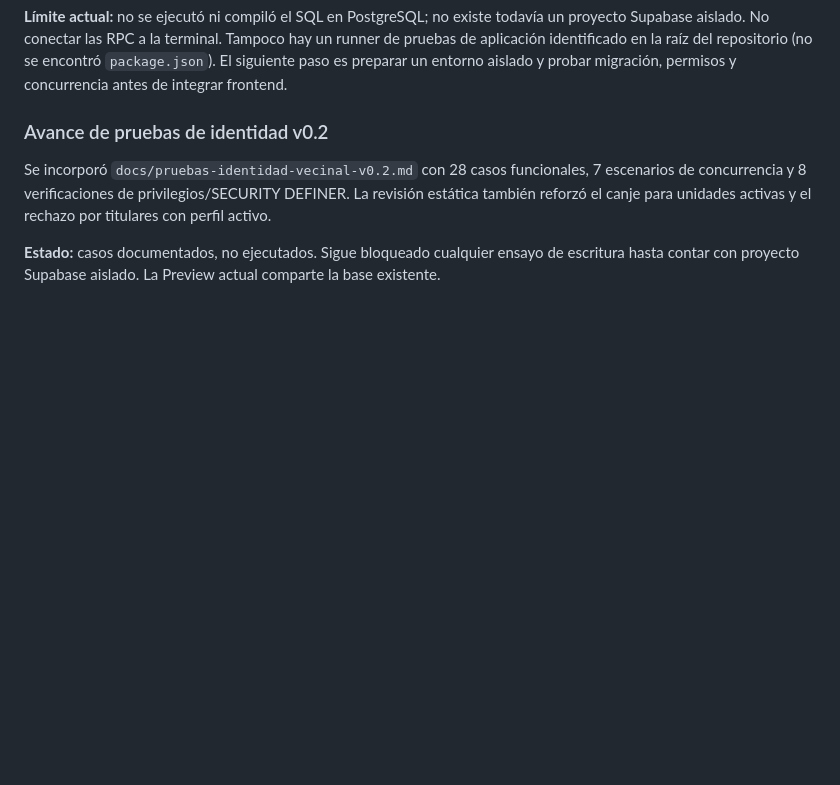
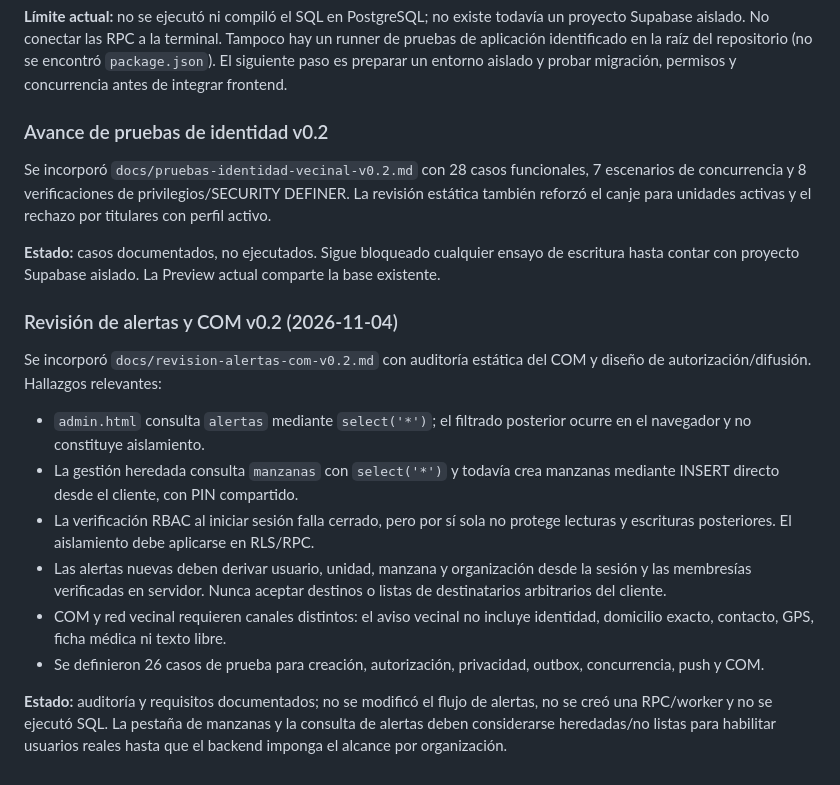
Before and after one commit to walterryban/ALERTA-VECINAL, a Markdown page: docs/plan-cierre-y-pruebas-vigiared.md, the part around the change. GitHub-like rendering; blank space fills up the shorter version.

Commit message:
docs: record COM and alert distribution security review

```diff
--- a/docs/plan-cierre-y-pruebas-vigiared.md
+++ b/docs/plan-cierre-y-pruebas-vigiared.md
@@ -159,3 +159,17 @@ Los borradores v0.1 de identidad, invitación y aprobación quedaron marcados co
 Se incorporó `docs/pruebas-identidad-vecinal-v0.2.md` con 28 casos funcionales, 7 escenarios de concurrencia y 8 verificaciones de privilegios/SECURITY DEFINER. La revisión estática también reforzó el canje para unidades activas y el rechazo por titulares con perfil activo.
 
 **Estado:** casos documentados, no ejecutados. Sigue bloqueado cualquier ensayo de escritura hasta contar con proyecto Supabase aislado. La Preview actual comparte la base existente.
+
+
+### Revisión de alertas y COM v0.2 (2026-11-04)
+
+Se incorporó `docs/revision-alertas-com-v0.2.md` con auditoría estática del COM y diseño de autorización/difusión. Hallazgos relevantes:
+
+- `admin.html` consulta `alertas` mediante `select('*')`; el filtrado posterior ocurre en el navegador y no constituye aislamiento.
+- La gestión heredada consulta `manzanas` con `select('*')` y todavía crea manzanas mediante INSERT directo desde el cliente, con PIN compartido.
+- La verificación RBAC al iniciar sesión falla cerrado, pero por sí sola no protege lecturas y escrituras posteriores. El aislamiento debe aplicarse en RLS/RPC.
+- Las alertas nuevas deben derivar usuario, unidad, manzana y organización desde la sesión y las membresías verificadas en servidor. Nunca aceptar destinos o listas de destinatarios arbitrarios del cliente.
+- COM y red vecinal requieren canales distintos: el aviso vecinal no incluye identidad, domicilio exacto, contacto, GPS, ficha médica ni texto libre.
+- Se definieron 26 casos de prueba para creación, autorización, privacidad, outbox, concurrencia, push y COM.
+
+**Estado:** auditoría y requisitos documentados; no se modificó el flujo de alertas, no se creó una RPC/worker y no se ejecutó SQL. La pestaña de manzanas y la consulta de alertas deben considerarse heredadas/no listas para habilitar usuarios reales hasta que el backend imponga el alcance por organización.
```
